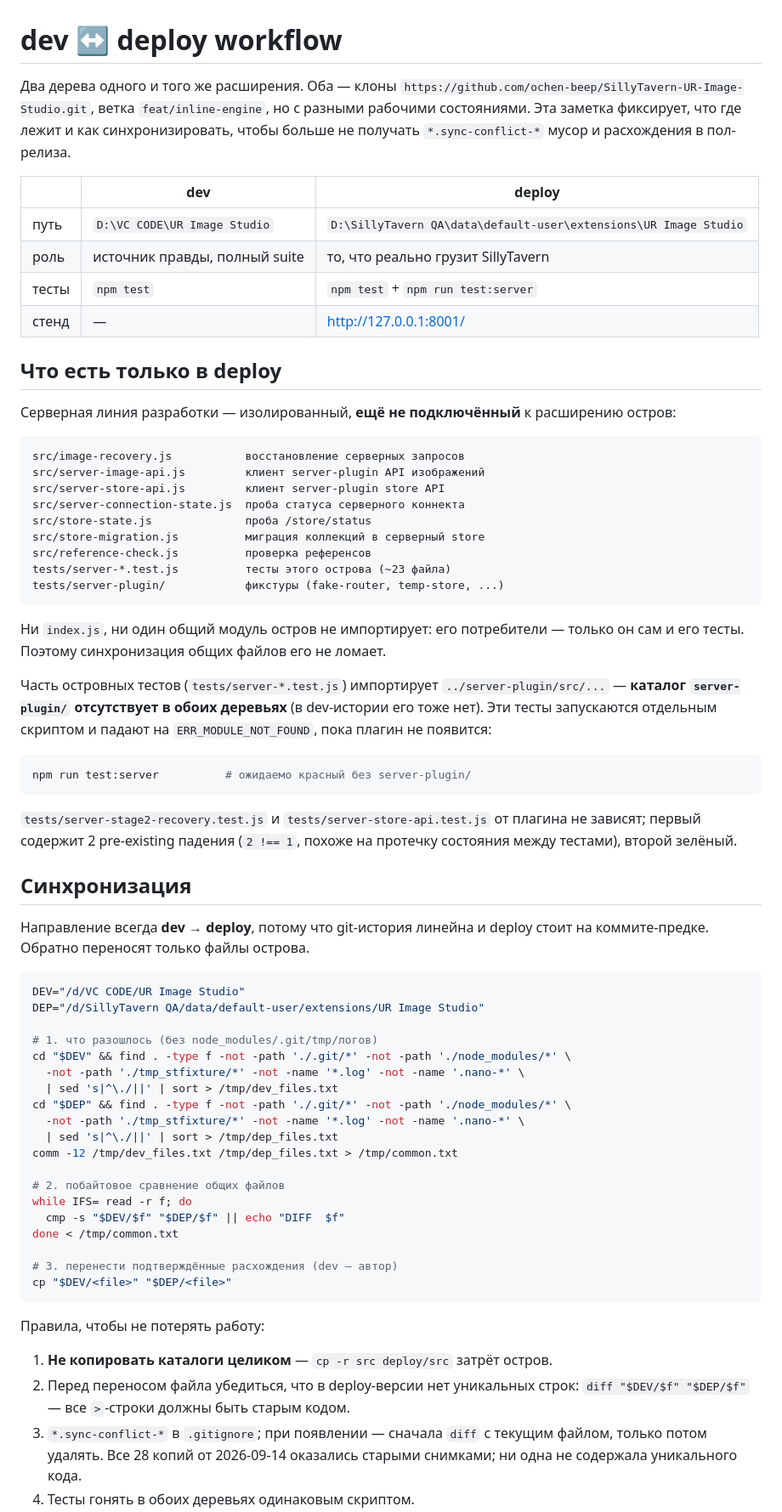
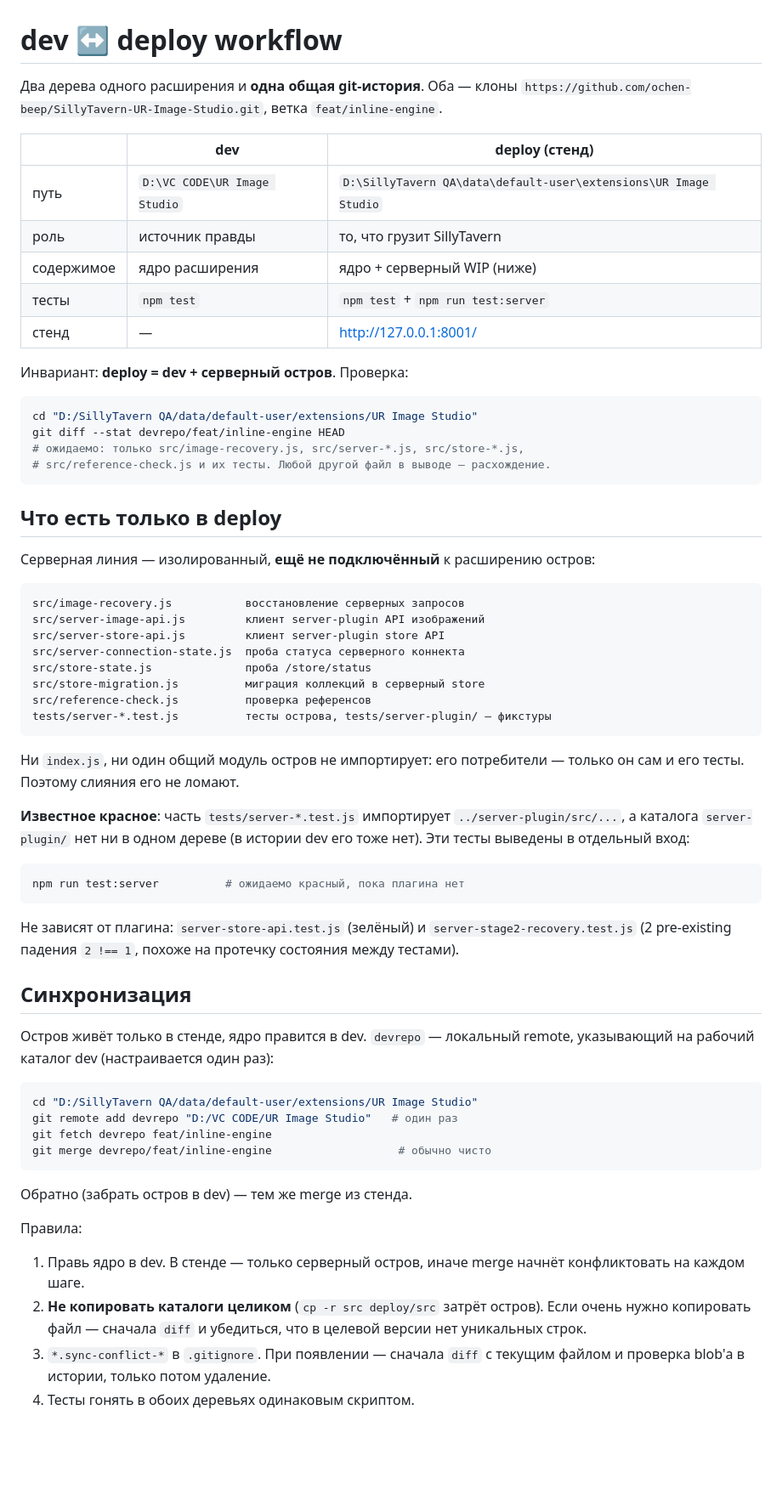
Before and after one commit to ochen-beep/SillyTavern-UR-Image-Studio, a Markdown page: docs/runbooks/2026-09-14-dev-deploy-workflow.md, the part around one of its changes. Shown at 85% size. Rendered like a GitHub page; blank space fills up the shorter version.

Commit message:
docs(runbook): workflow через merge вместо копирования файлов

````diff
--- a/docs/runbooks/2026-09-14-dev-deploy-workflow.md
+++ b/docs/runbooks/2026-09-14-dev-deploy-workflow.md
@@ -1,22 +1,29 @@
 # dev ↔ deploy workflow
 
-Два дерева одного и того же расширения. Оба — клоны
+Два дерева одного расширения и **одна общая git-история**. Оба — клоны
 `https://github.com/ochen-beep/SillyTavern-UR-Image-Studio.git`, ветка
-`feat/inline-engine`, но с разными рабочими состояниями. Эта заметка фиксирует,
-что где лежит и как синхронизировать, чтобы больше не получать
-`*.sync-conflict-*` мусор и расхождения в пол-релиза.
+`feat/inline-engine`.
 
-| | dev | deploy |
+| | dev | deploy (стенд) |
 |---|---|---|
 | путь | `D:\VC CODE\UR Image Studio` | `D:\SillyTavern QA\data\default-user\extensions\UR Image Studio` |
-| роль | источник правды, полный suite | то, что реально грузит SillyTavern |
+| роль | источник правды | то, что грузит SillyTavern |
+| содержимое | ядро расширения | ядро + серверный WIP (ниже) |
 | тесты | `npm test` | `npm test` + `npm run test:server` |
 | стенд | — | http://127.0.0.1:8001/ |
 
+Инвариант: **deploy = dev + серверный остров**. Проверка:
+
+```bash
+cd "D:/SillyTavern QA/data/default-user/extensions/UR Image Studio"
+git diff --stat devrepo/feat/inline-engine HEAD
+# ожидаемо: только src/image-recovery.js, src/server-*.js, src/store-*.js,
+# src/reference-check.js и их тесты. Любой другой файл в выводе — расхождение.
+```
+
 ## Что есть только в deploy
 
-Серверная линия разработки — изолированный, **ещё не подключённый** к
-расширению остров:
+Серверная линия — изолированный, **ещё не подключённый** к расширению остров:
 
 ```
 src/image-recovery.js           восстановление серверных запросов
@@ -26,59 +33,45 @@ src/server-connection-state.js  проба статуса серверного
 src/store-state.js              проба /store/status
 src/store-migration.js          миграция коллекций в серверный store
 src/reference-check.js          проверка референсов
-tests/server-*.test.js          тесты этого острова (~23 файла)
-tests/server-plugin/            фикстуры (fake-router, temp-store, ...)
+tests/server-*.test.js          тесты острова, tests/server-plugin/ — фикстуры
 ```
 
 Ни `index.js`, ни один общий модуль остров не импортирует: его потребители —
-только он сам и его тесты. Поэтому синхронизация общих файлов его не ломает.
+только он сам и его тесты. Поэтому слияния его не ломают.
 
-Часть островных тестов (`tests/server-*.test.js`) импортирует
-`../server-plugin/src/...` — **каталог `server-plugin/` отсутствует в обоих
-деревьях** (в dev-истории его тоже нет). Эти тесты запускаются отдельным
-скриптом и падают на `ERR_MODULE_NOT_FOUND`, пока плагин не появится:
+**Известное красное**: часть `tests/server-*.test.js` импортирует
+`../server-plugin/src/...`, а каталога `server-plugin/` нет ни в одном дереве
+(в истории dev его тоже нет). Эти тесты выведены в отдельный вход:
 
 ```bash
-npm run test:server          # ожидаемо красный без server-plugin/
+npm run test:server          # ожидаемо красный, пока плагина нет
 ```
 
-`tests/server-stage2-recovery.test.js` и `tests/server-store-api.test.js` от
-плагина не зависят; первый содержит 2 pre-existing падения (`2 !== 1`,
-похоже на протечку состояния между тестами), второй зелёный.
+Не зависят от плагина: `server-store-api.test.js` (зелёный) и
+`server-stage2-recovery.test.js` (2 pre-existing падения `2 !== 1`, похоже на
+протечку состояния между тестами).
 
 ## Синхронизация
 
-Направление всегда **dev → deploy**, потому что git-история линейна и deploy
-стоит на коммите-предке. Обратно переносят только файлы острова.
+Остров живёт только в стенде, ядро правится в dev. `devrepo` — локальный
+remote, указывающий на рабочий каталог dev (настраивается один раз):
 
 ```bash
-DEV="/d/VC CODE/UR Image Studio"
-DEP="/d/SillyTavern QA/data/default-user/extensions/UR Image Studio"
-
-# 1. что разошлось (без node_modules/.git/tmp/логов)
-cd "$DEV" && find . -type f -not -path './.git/*' -not -path './node_modules/*' \
-  -not -path './tmp_stfixture/*' -not -name '*.log' -not -name '.nano-*' \
-  | sed 's|^\./||' | sort > /tmp/dev_files.txt
-cd "$DEP" && find . -type f -not -path './.git/*' -not -path './node_modules/*' \
-  -not -path './tmp_stfixture/*' -not -name '*.log' -not -name '.nano-*' \
-  | sed 's|^\./||' | sort > /tmp/dep_files.txt
-comm -12 /tmp/dev_files.txt /tmp/dep_files.txt > /tmp/common.txt
-
-# 2. побайтовое сравнение общих файлов
-while IFS= read -r f; do
-  cmp -s "$DEV/$f" "$DEP/$f" || echo "DIFF  $f"
-done < /tmp/common.txt
-
-# 3. перенести подтверждённые расхождения (dev — автор)
-cp "$DEV/<file>" "$DEP/<file>"
+cd "D:/SillyTavern QA/data/default-user/extensions/UR Image Studio"
+git remote add devrepo "D:/VC CODE/UR Image Studio"   # один раз
+git fetch devrepo feat/inline-engine
+git merge devrepo/feat/inline-engine                   # обычно чисто
 ```
 
-Правила, чтобы не потерять работу:
+Обратно (забрать остров в dev) — тем же merge из стенда.
 
-1. **Не копировать каталоги целиком** — `cp -r src deploy/src` затрёт остров.
-2. Перед переносом файла убедиться, что в deploy-версии нет уникальных строк:
-   `diff "$DEV/$f" "$DEP/$f"` — все `>`-строки должны быть старым кодом.
-3. `*.sync-conflict-*` в `.gitignore`; при появлении — сначала `diff` с текущим
-   файлом, только потом удалять. Все 28 копий от 2026-09-14 оказались старыми
-   снимками; ни одна не содержала уникального кода.
+Правила:
+
+1. Правь ядро в dev. В стенде — только серверный остров, иначе merge начнёт
+   конфликтовать на каждом шаге.
+2. **Не копировать каталоги целиком** (`cp -r src deploy/src` затрёт остров).
+   Если очень нужно копировать файл — сначала `diff` и убедиться, что в целевой
+   версии нет уникальных строк.
+3. `*.sync-conflict-*` в `.gitignore`. При появлении — сначала `diff` с текущим
+   файлом и проверка blob'а в истории, только потом удаление.
 4. Тесты гонять в обоих деревьях одинаковым скриптом.
````
Also changed, not shown: other parts of docs/runbooks/2026-09-14-dev-deploy-workflow.md (+13 -2 lines).
